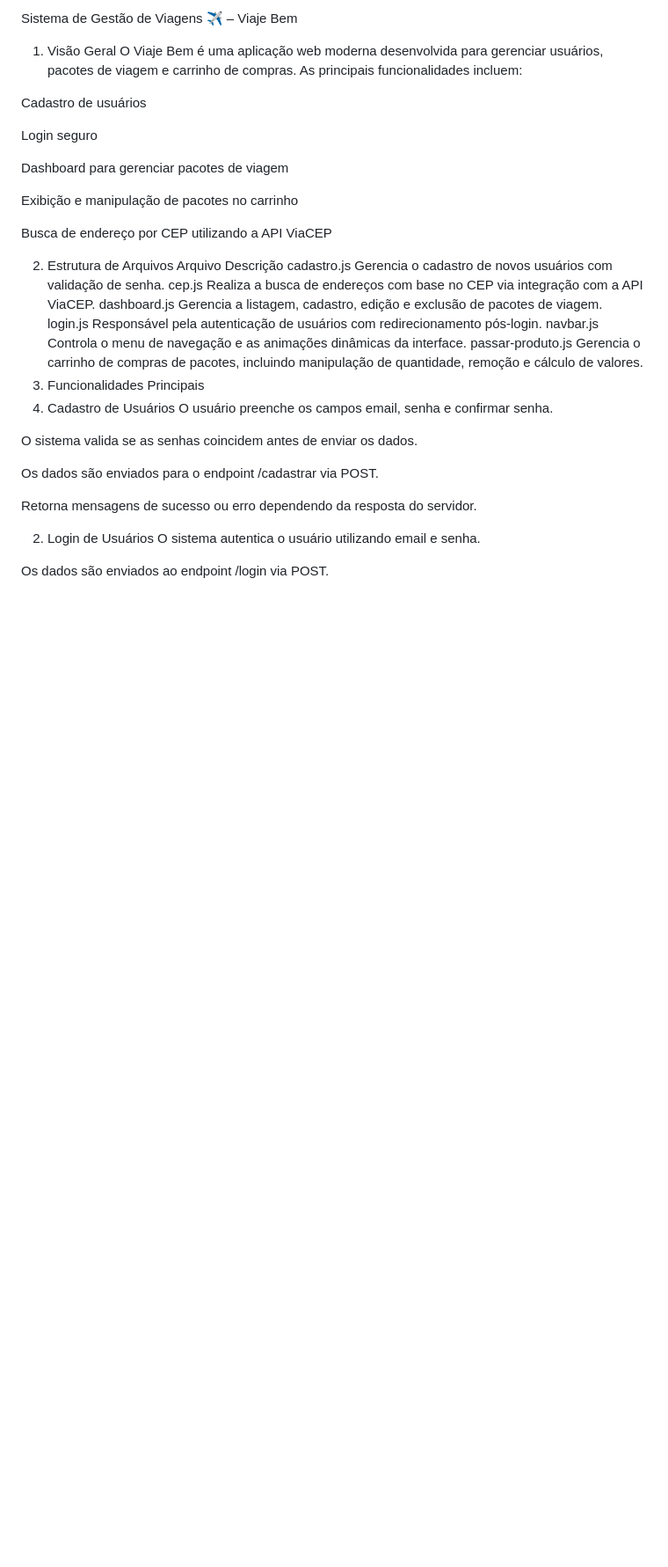
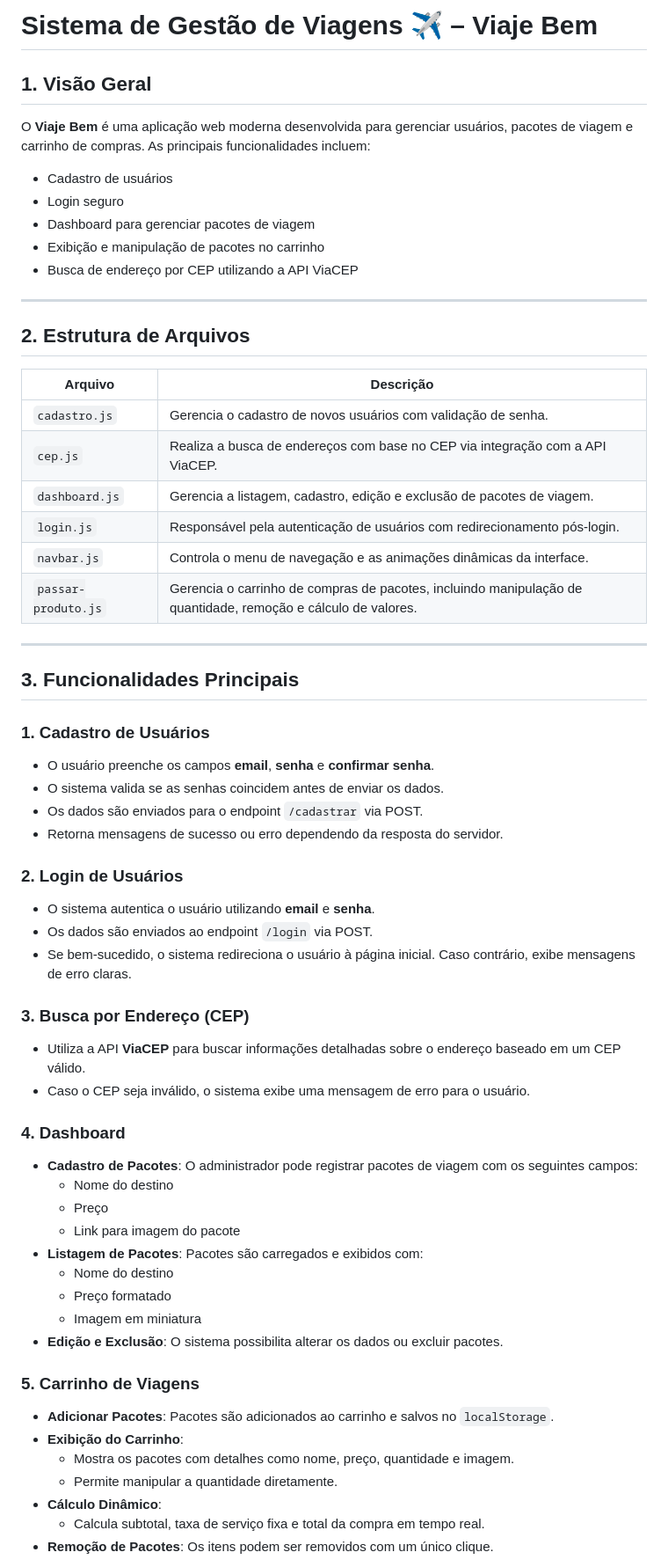
Before and after one commit to KevinGabriel18/site_viajebem, a Markdown page: README.md, the part around the change printed below. Shown: that part at 88% size. Rendered like a GitHub page; blank space fills up the shorter version.

Commit message:
atualização README 2

```diff
--- a/README.md
+++ b/README.md
@@ -1,37 +1,62 @@
-Sistema de Gestão de Viagens ✈️ – Viaje Bem
-1. Visão Geral
-O Viaje Bem é uma aplicação web moderna desenvolvida para gerenciar usuários, pacotes de viagem e carrinho de compras. As principais funcionalidades incluem:
+# Sistema de Gestão de Viagens ✈️ – **Viaje Bem**
 
-Cadastro de usuários
+## 1. Visão Geral
+O **Viaje Bem** é uma aplicação web moderna desenvolvida para gerenciar usuários, pacotes de viagem e carrinho de compras. As principais funcionalidades incluem:
 
-Login seguro
+- Cadastro de usuários
+- Login seguro
+- Dashboard para gerenciar pacotes de viagem
+- Exibição e manipulação de pacotes no carrinho
+- Busca de endereço por CEP utilizando a API ViaCEP
 
-Dashboard para gerenciar pacotes de viagem
+---
 
-Exibição e manipulação de pacotes no carrinho
+## 2. Estrutura de Arquivos
+| Arquivo              | Descrição                                                                 |
+|----------------------|---------------------------------------------------------------------------|
+| `cadastro.js`         | Gerencia o cadastro de novos usuários com validação de senha.             |
+| `cep.js`              | Realiza a busca de endereços com base no CEP via integração com a API ViaCEP. |
+| `dashboard.js`        | Gerencia a listagem, cadastro, edição e exclusão de pacotes de viagem.    |
+| `login.js`            | Responsável pela autenticação de usuários com redirecionamento pós-login. |
+| `navbar.js`           | Controla o menu de navegação e as animações dinâmicas da interface.       |
+| `passar-produto.js`   | Gerencia o carrinho de compras de pacotes, incluindo manipulação de quantidade, remoção e cálculo de valores. |
 
-Busca de endereço por CEP utilizando a API ViaCEP
+---
 
-2. Estrutura de Arquivos
-Arquivo	Descrição
-cadastro.js	Gerencia o cadastro de novos usuários com validação de senha.
-cep.js	Realiza a busca de endereços com base no CEP via integração com a API ViaCEP.
-dashboard.js	Gerencia a listagem, cadastro, edição e exclusão de pacotes de viagem.
-login.js	Responsável pela autenticação de usuários com redirecionamento pós-login.
-navbar.js	Controla o menu de navegação e as animações dinâmicas da interface.
-passar-produto.js	Gerencia o carrinho de compras de pacotes, incluindo manipulação de quantidade, remoção e cálculo de valores.
-3. Funcionalidades Principais
-1. Cadastro de Usuários
-O usuário preenche os campos email, senha e confirmar senha.
+## 3. Funcionalidades Principais
 
-O sistema valida se as senhas coincidem antes de enviar os dados.
+### 1. Cadastro de Usuários
+- O usuário preenche os campos **email**, **senha** e **confirmar senha**.
+- O sistema valida se as senhas coincidem antes de enviar os dados.
+- Os dados são enviados para o endpoint `/cadastrar` via POST.
+- Retorna mensagens de sucesso ou erro dependendo da resposta do servidor.
 
-Os dados são enviados para o endpoint /cadastrar via POST.
+### 2. Login de Usuários
+- O sistema autentica o usuário utilizando **email** e **senha**.
+- Os dados são enviados ao endpoint `/login` via POST.
+- Se bem-sucedido, o sistema redireciona o usuário à página inicial. Caso contrário, exibe mensagens de erro claras.
 
-Retorna mensagens de sucesso ou erro dependendo da resposta do servidor.
+### 3. Busca por Endereço (CEP)
+- Utiliza a API **ViaCEP** para buscar informações detalhadas sobre o endereço baseado em um CEP válido.
+- Caso o CEP seja inválido, o sistema exibe uma mensagem de erro para o usuário.
 
-2. Login de Usuários
-O sistema autentica o usuário utilizando email e senha.
+### 4. Dashboard
+- **Cadastro de Pacotes**: O administrador pode registrar pacotes de viagem com os seguintes campos:
+  - Nome do destino
+  - Preço
+  - Link para imagem do pacote
+- **Listagem de Pacotes**: Pacotes são carregados e exibidos com:
+  - Nome do destino
+  - Preço formatado
+  - Imagem em miniatura
+- **Edição e Exclusão**: O sistema possibilita alterar os dados ou excluir pacotes.
 
-Os dados são enviados ao endpoint /login via POST.
+### 5. Carrinho de Viagens
+- **Adicionar Pacotes**: Pacotes são adicionados ao carrinho e salvos no `localStorage`.
+- **Exibição do Carrinho**:
+  - Mostra os pacotes com detalhes como nome, preço, quantidade e imagem.
+  - Permite manipular a quantidade diretamente.
+- **Cálculo Dinâmico**:
+  - Calcula subtotal, taxa de serviço fixa e total da compra em tempo real.
+- **Remoção de Pacotes**: Os itens podem ser removidos com um único clique.
 
```
Also changed, not shown: other parts of README.md (+71 -114 lines).
